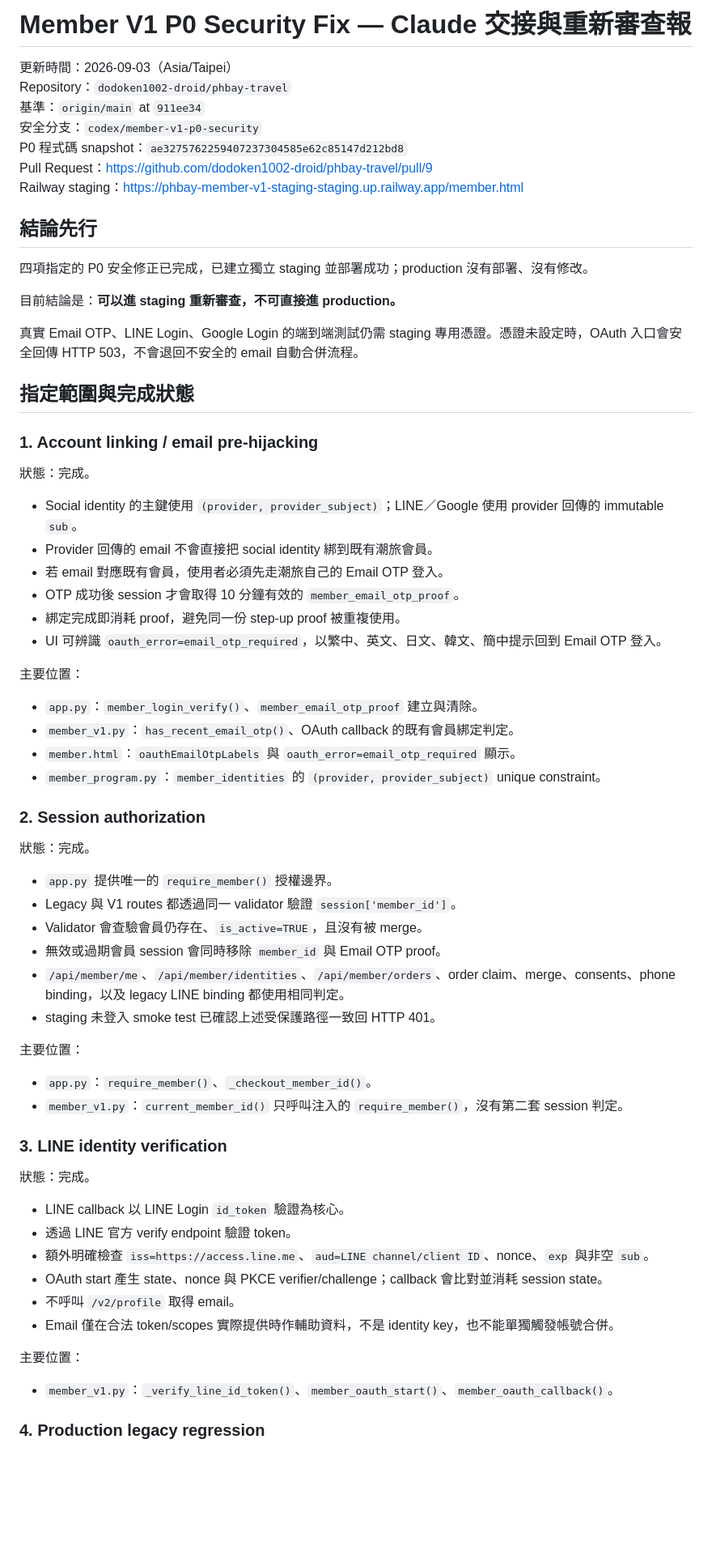
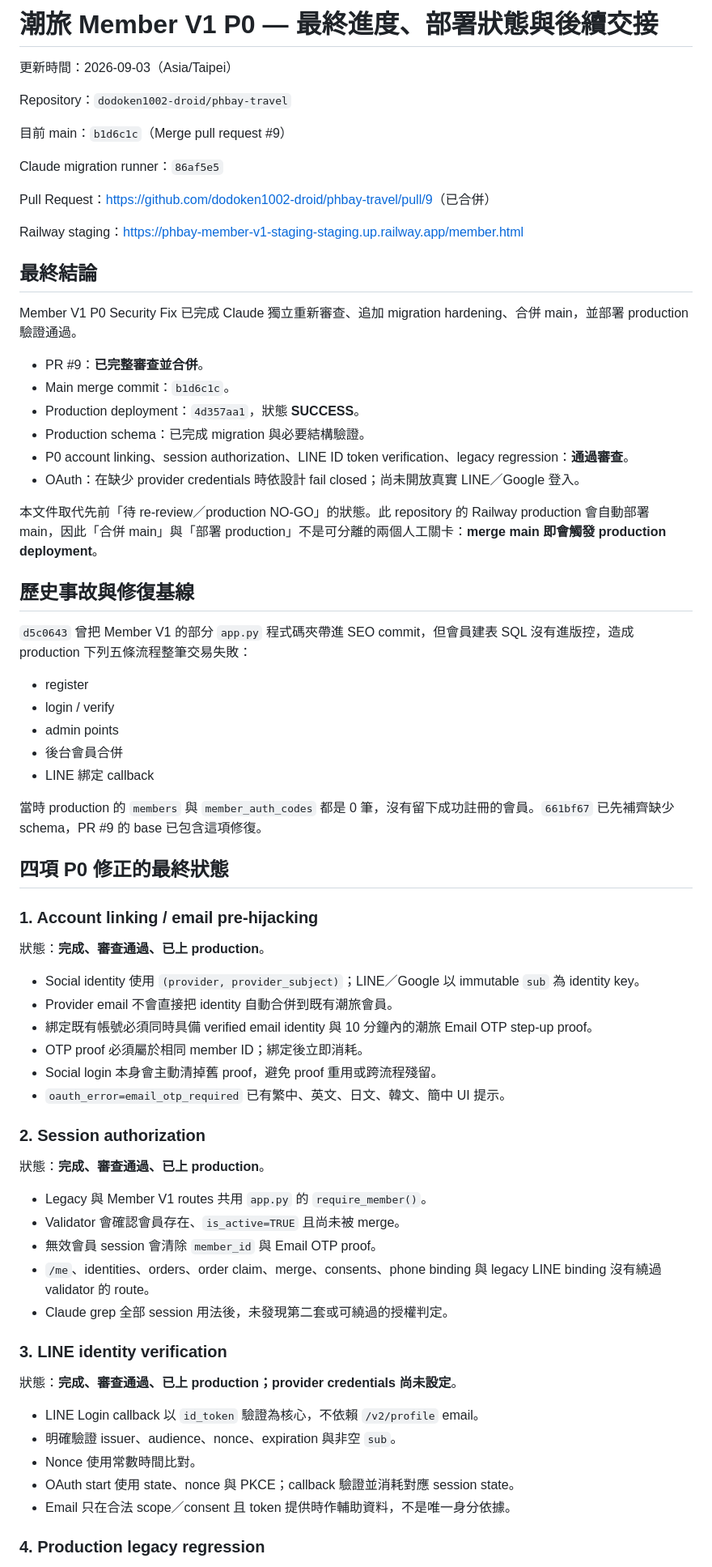
Before and after one commit to dodoken1002-droid/phbay-travel, a Markdown page: MEMBER_V1_P0_HANDOFF.md, the part around one of its changes. Shown at 81% size. Rendered like a GitHub page; blank space fills up the shorter version.

```diff
--- a/MEMBER_V1_P0_HANDOFF.md
+++ b/MEMBER_V1_P0_HANDOFF.md
@@ -1,71 +1,74 @@
-# Member V1 P0 Security Fix — Claude 交接與重新審查報
+# 潮旅 Member V1 P0 — 最終進度、部署狀態與後續交接
 
 更新時間：2026-09-03（Asia/Taipei）
+
 Repository：`dodoken1002-droid/phbay-travel`
-基準：`origin/main` at `911ee34`
-安全分支：`codex/member-v1-p0-security`
-P0 程式碼 snapshot：`ae3275762259407237304585e62c85147d212bd8`
-Pull Request：<https://github.com/dodoken1002-droid/phbay-travel/pull/9>
+
+目前 main：`b1d6c1c`（Merge pull request #9）
+
+Claude migration runner：`86af5e5`
+
+Pull Request：<https://github.com/dodoken1002-droid/phbay-travel/pull/9>（已合併）
+
 Railway staging：<https://phbay-member-v1-staging-staging.up.railway.app/member.html>
 
-## 結論先行
+## 最終結論
 
-四項指定的 P0 安全修正已完成，已建立獨立 staging 並部署成功；production 沒有部署、沒有修改。
+Member V1 P0 Security Fix 已完成 Claude 獨立重新審查、追加 migration hardening、合併 main，並部署 production 驗證通過。
 
-目前結論是：**可以進 staging 重新審查，不可直接進 production。**
+- PR #9：**已完整審查並合併**。
+- Main merge commit：`b1d6c1c`。
+- Production deployment：`4d357aa1`，狀態 **SUCCESS**。
+- Production schema：已完成 migration 與必要結構驗證。
+- P0 account linking、session authorization、LINE ID token verification、legacy regression：**通過審查**。
+- OAuth：在缺少 provider credentials 時依設計 fail closed；尚未開放真實 LINE／Google 登入。
 
-真實 Email OTP、LINE Login、Google Login 的端到端測試仍需 staging 專用憑證。憑證未設定時，OAuth 入口會安全回傳 HTTP 503，不會退回不安全的 email 自動合併流程。
+本文件取代先前「待 re-review／production NO-GO」的狀態。此 repository 的 Railway production 會自動部署 main，因此「合併 main」與「部署 production」不是可分離的兩個人工關卡：**merge main 即會觸發 production deployment**。
 
-## 指定範圍與完成狀態
+## 歷史事故與修復基線
+
+`d5c0643` 曾把 Member V1 的部分 `app.py` 程式碼夾帶進 SEO commit，但會員建表 SQL 沒有進版控，造成 production 下列五條流程整筆交易失敗：
+
+- register
+- login / verify
+- admin points
+- 後台會員合併
+- LINE 綁定 callback
+
+當時 production 的 `members` 與 `member_auth_codes` 都是 0 筆，沒有留下成功註冊的會員。`661bf67` 已先補齊缺少 schema，PR #9 的 base 已包含這項修復。
+
+## 四項 P0 修正的最終狀態
 
 ### 1. Account linking / email pre-hijacking
 
-狀態：完成。
+狀態：**完成、審查通過、已上 production**。
 
-- Social identity 的主鍵使用 `(provider, provider_subject)`；LINE／Google 使用 provider 回傳的 immutable `sub`。
-- Provider 回傳的 email 不會直接把 social identity 綁到既有潮旅會員。
-- 若 email 對應既有會員，使用者必須先走潮旅自己的 Email OTP 登入。
-- OTP 成功後 session 才會取得 10 分鐘有效的 `member_email_otp_proof`。
-- 綁定完成即消耗 proof，避免同一份 step-up proof 被重複使用。
-- UI 可辨識 `oauth_error=email_otp_required`，以繁中、英文、日文、韓文、簡中提示回到 Email OTP 登入。
-
-主要位置：
-
-- `app.py`：`member_login_verify()`、`member_email_otp_proof` 建立與清除。
-- `member_v1.py`：`has_recent_email_otp()`、OAuth callback 的既有會員綁定判定。
-- `member.html`：`oauthEmailOtpLabels` 與 `oauth_error=email_otp_required` 顯示。
-- `member_program.py`：`member_identities` 的 `(provider, provider_subject)` unique constraint。
+- Social identity 使用 `(provider, provider_subject)`；LINE／Google 以 immutable `sub` 為 identity key。
+- Provider email 不會直接把 identity 自動合併到既有潮旅會員。
+- 綁定既有帳號必須同時具備 verified email identity 與 10 分鐘內的潮旅 Email OTP step-up proof。
+- OTP proof 必須屬於相同 member ID；綁定後立即消耗。
+- Social login 本身會主動清掉舊 proof，避免 proof 重用或跨流程殘留。
+- `oauth_error=email_otp_required` 已有繁中、英文、日文、韓文、簡中 UI 提示。
 
 ### 2. Session authorization
 
-狀態：完成。
+狀態：**完成、審查通過、已上 production**。
 
-- `app.py` 提供唯一的 `require_member()` 授權邊界。
-- Legacy 與 V1 routes 都透過同一 validator 驗證 `session['member_id']`。
-- Validator 會查驗會員仍存在、`is_active=TRUE`，且沒有被 merge。
-- 無效或過期會員 session 會同時移除 `member_id` 與 Email OTP proof。
-- `/api/member/me`、`/api/member/identities`、`/api/member/orders`、order claim、merge、consents、phone binding，以及 legacy LINE binding 都使用相同判定。
-- staging 未登入 smoke test 已確認上述受保護路徑一致回 HTTP 401。
-
-主要位置：
-
-- `app.py`：`require_member()`、`_checkout_member_id()`。
-- `member_v1.py`：`current_member_id()` 只呼叫注入的 `require_member()`，沒有第二套 session 判定。
+- Legacy 與 Member V1 routes 共用 `app.py` 的 `require_member()`。
+- Validator 會確認會員存在、`is_active=TRUE` 且尚未被 merge。
+- 無效會員 session 會清除 `member_id` 與 Email OTP proof。
+- `/me`、identities、orders、order claim、merge、consents、phone binding 與 legacy LINE binding 沒有繞過 validator 的 route。
+- Claude grep 全部 session 用法後，未發現第二套或可繞過的授權判定。
 
 ### 3. LINE identity verification
 
-狀態：完成。
+狀態：**完成、審查通過、已上 production；provider credentials 尚未設定**。
 
-- LINE callback 以 LINE Login `id_token` 驗證為核心。
-- 透過 LINE 官方 verify endpoint 驗證 token。
-- 額外明確檢查 `iss=https://access.line.me`、`aud=LINE channel/client ID`、nonce、`exp` 與非空 `sub`。
-- OAuth start 產生 state、nonce 與 PKCE verifier/challenge；callback 會比對並消耗 session state。
-- 不呼叫 `/v2/profile` 取得 email。
-- Email 僅在合法 token/scopes 實際提供時作輔助資料，不是 identity key，也不能單獨觸發帳號合併。
-
-主要位置：
-
-- `member_v1.py`：`_verify_line_id_token()`、`member_oauth_start()`、`member_oauth_callback()`。
+- LINE Login callback 以 `id_token` 驗證為核心，不依賴 `/v2/profile` email。
+- 明確驗證 issuer、audience、nonce、expiration 與非空 `sub`。
+- Nonce 使用常數時間比對。
+- OAuth start 使用 state、nonce 與 PKCE；callback 驗證並消耗對應 session state。
+- Email 只在合法 scope／consent 且 token 提供時作輔助資料，不是唯一身分依據。
 
 ### 4. Production legacy regression
 
```
Also changed, not shown: other parts of MEMBER_V1_P0_HANDOFF.md (+120 -85 lines).
